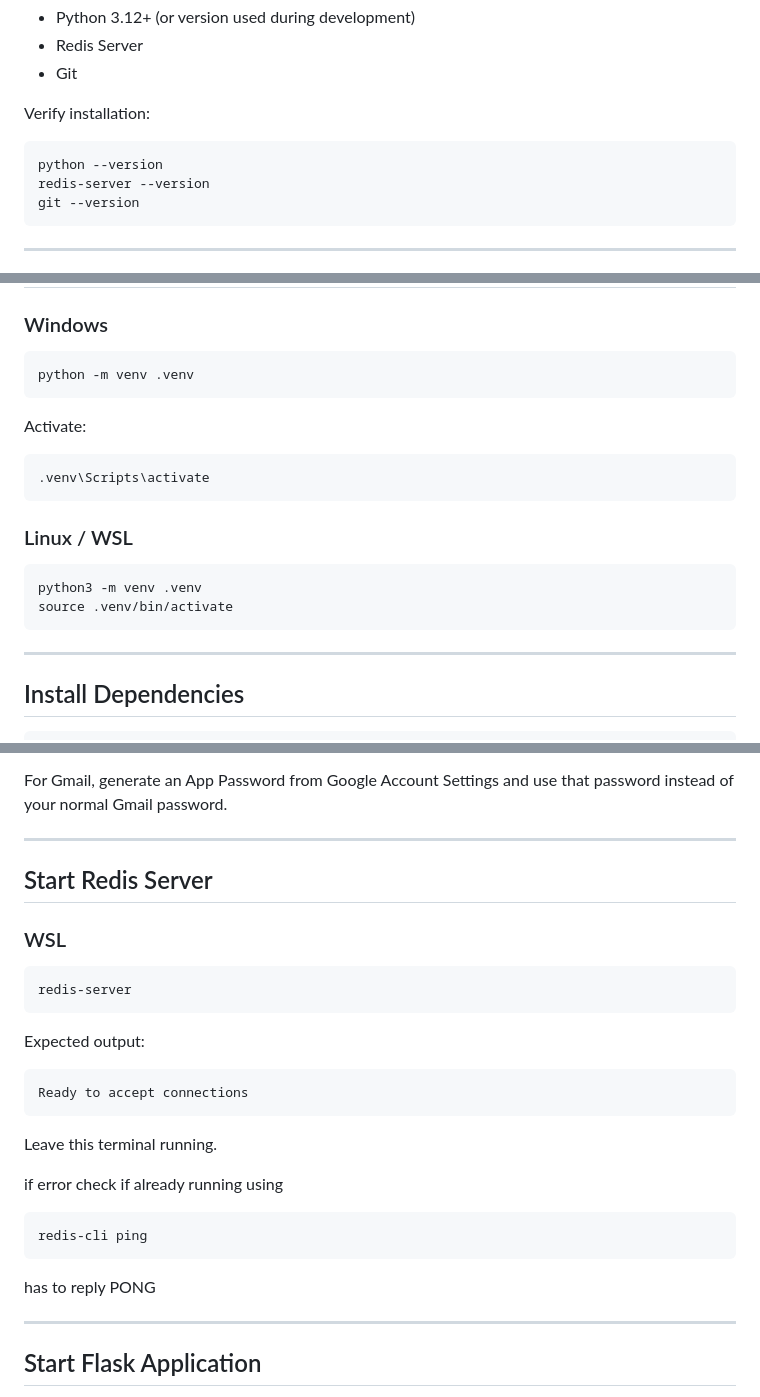
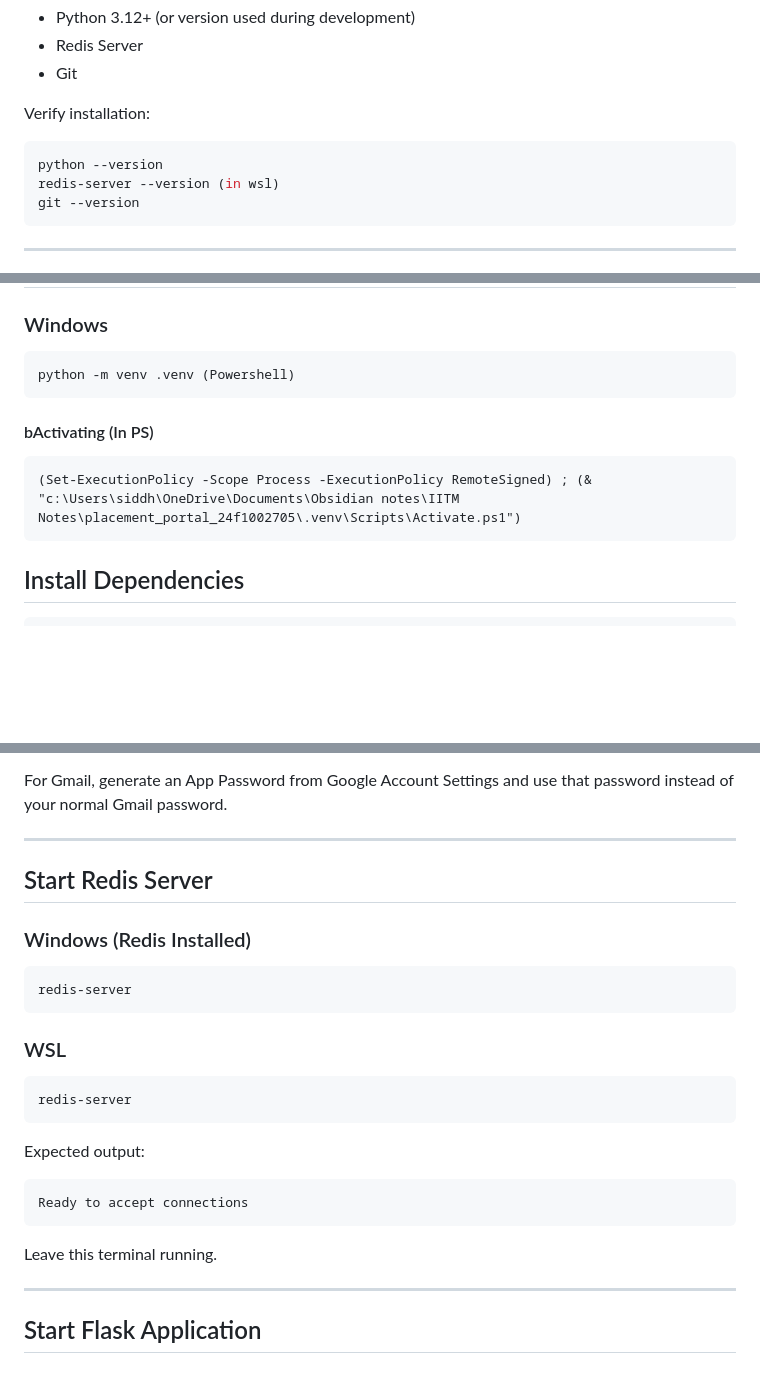
Before and after one commit to 24f1002705/placement_portal_24f1002705, a Markdown page: README.md, 3 parts joined by grey strips. Rendered like a GitHub page; blank space fills up the shorter version.

Commit message:
update readme for execution

````diff
--- a/README.md
+++ b/README.md
@@ -12,7 +12,7 @@ Verify installation:
 
 ```bash
 python --version
-redis-server --version
+redis-server --version (in wsl)
 git --version
 ```
 
@@ -32,23 +32,13 @@ cd placement_portal_24f1002705
 ### Windows
 
 ```bash
-python -m venv .venv
+python -m venv .venv (Powershell)
 ```
 
-Activate:
-
-```bash
-.venv\Scripts\activate
+#### bActivating (In PS)
 ```
-
-### Linux / WSL
-
-```bash
-python3 -m venv .venv
-source .venv/bin/activate
+(Set-ExecutionPolicy -Scope Process -ExecutionPolicy RemoteSigned) ; (& "c:\Users\siddh\OneDrive\Documents\Obsidian notes\IITM Notes\placement_portal_24f1002705\.venv\Scripts\Activate.ps1")
 ```
-
----
 
 ## Install Dependencies
 
@@ -82,6 +72,12 @@ For Gmail, generate an App Password from Google Account Settings and use that pa
 
 ## Start Redis Server
 
+### Windows (Redis Installed)
+
+```bash
+redis-server
+```
+
 ### WSL
 
 ```bash
@@ -95,12 +91,6 @@ Ready to accept connections
 ```
 
 Leave this terminal running.
-
-if error check if already running using
-```
-redis-cli ping
-```
-has to reply PONG
 
 ---
 
````
